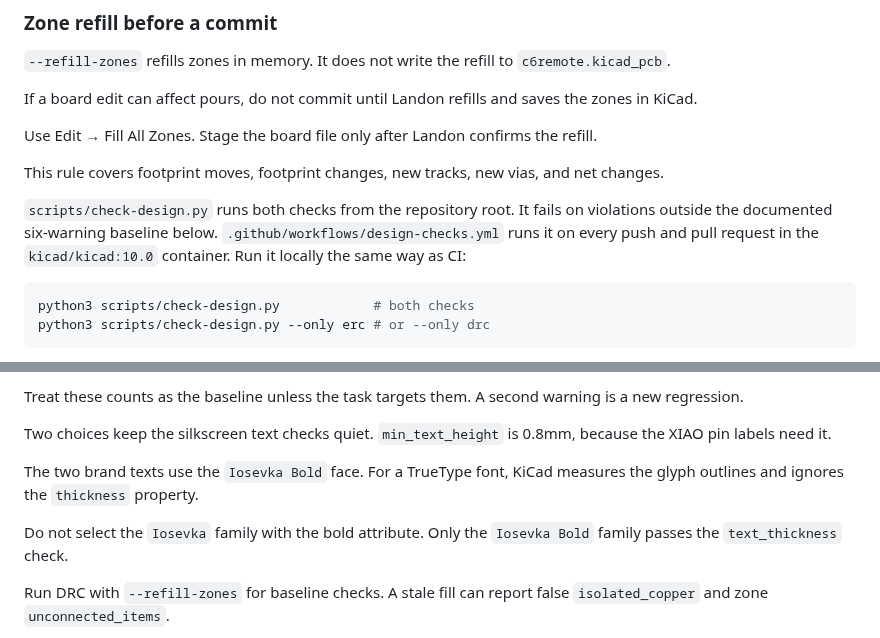
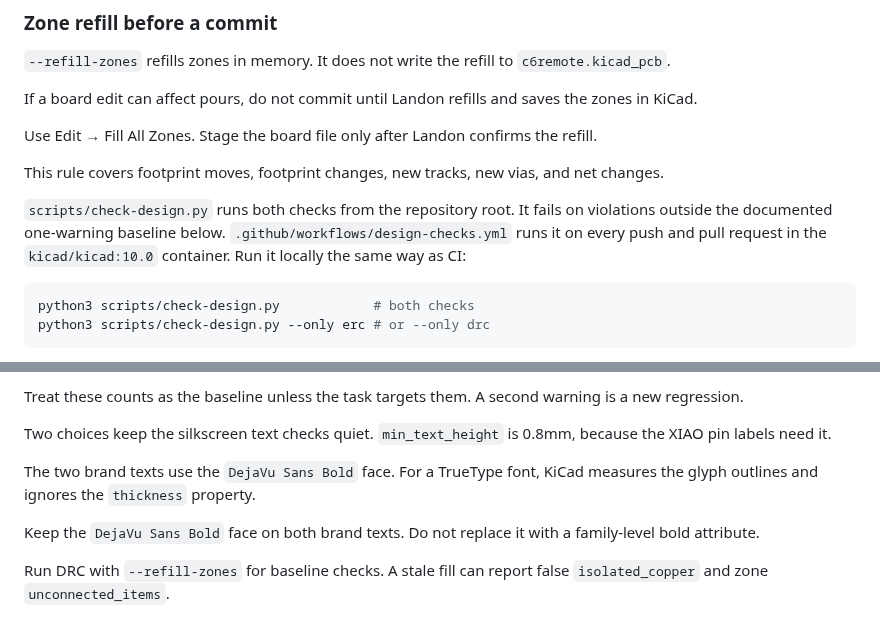
Before and after one commit to landonr/homething-c6, a Markdown page: AGENTS.md, 2 parts joined by grey strips. Drawn GitHub-style.

Commit message:
fix(pcb): use portable brand font

````diff
--- a/AGENTS.md
+++ b/AGENTS.md
@@ -131,7 +131,7 @@ Use Edit → Fill All Zones. Stage the board file only after Landon confirms the
 
 This rule covers footprint moves, footprint changes, new tracks, new vias, and net changes.
 
-`scripts/check-design.py` runs both checks from the repository root. It fails on violations outside the documented six-warning baseline below. `.github/workflows/design-checks.yml` runs it on every push and pull request in the `kicad/kicad:10.0` container. Run it locally the same way as CI:
+`scripts/check-design.py` runs both checks from the repository root. It fails on violations outside the documented one-warning baseline below. `.github/workflows/design-checks.yml` runs it on every push and pull request in the `kicad/kicad:10.0` container. Run it locally the same way as CI:
 
 ```bash
 python3 scripts/check-design.py            # both checks
@@ -196,9 +196,9 @@ Treat these counts as the baseline unless the task targets them. A second warnin
 
 Two choices keep the silkscreen text checks quiet. `min_text_height` is 0.8mm, because the XIAO pin labels need it.
 
-The two brand texts use the `Iosevka Bold` face. For a TrueType font, KiCad measures the glyph outlines and ignores the `thickness` property.
+The two brand texts use the `DejaVu Sans Bold` face. For a TrueType font, KiCad measures the glyph outlines and ignores the `thickness` property.
 
-Do not select the `Iosevka` family with the bold attribute. Only the `Iosevka Bold` family passes the `text_thickness` check.
+Keep the `DejaVu Sans Bold` face on both brand texts. Do not replace it with a family-level bold attribute.
 
 Run DRC with `--refill-zones` for baseline checks. A stale fill can report false `isolated_copper` and zone `unconnected_items`.
 
````
Also changed, not shown: README.md (+1 -1 lines), docs/readme-assets/board-3d-bottom.png, docs/readme-assets/board-3d-rotated-bottom.png, docs/readme-assets/board-3d-rotated-top.png, docs/readme-assets/board-3d-top.png, 14 other files.
